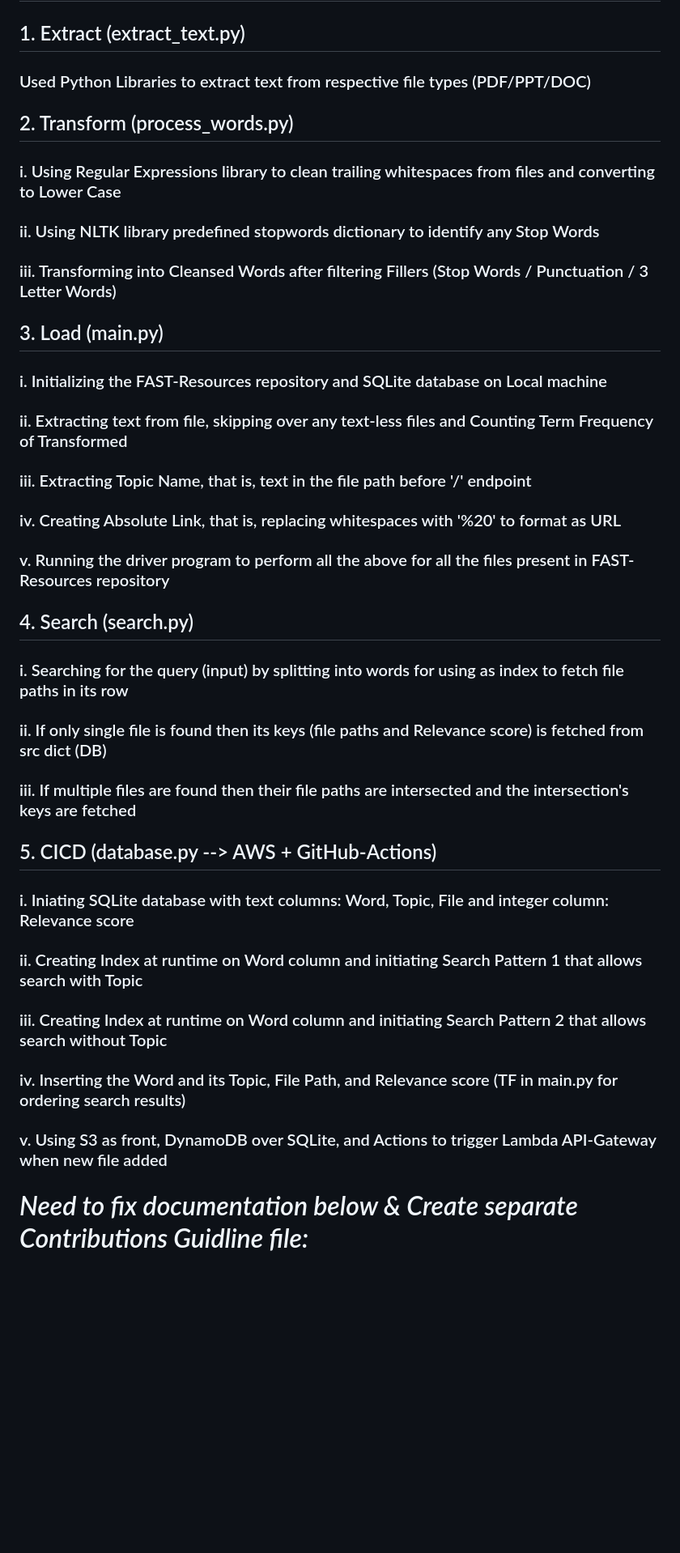
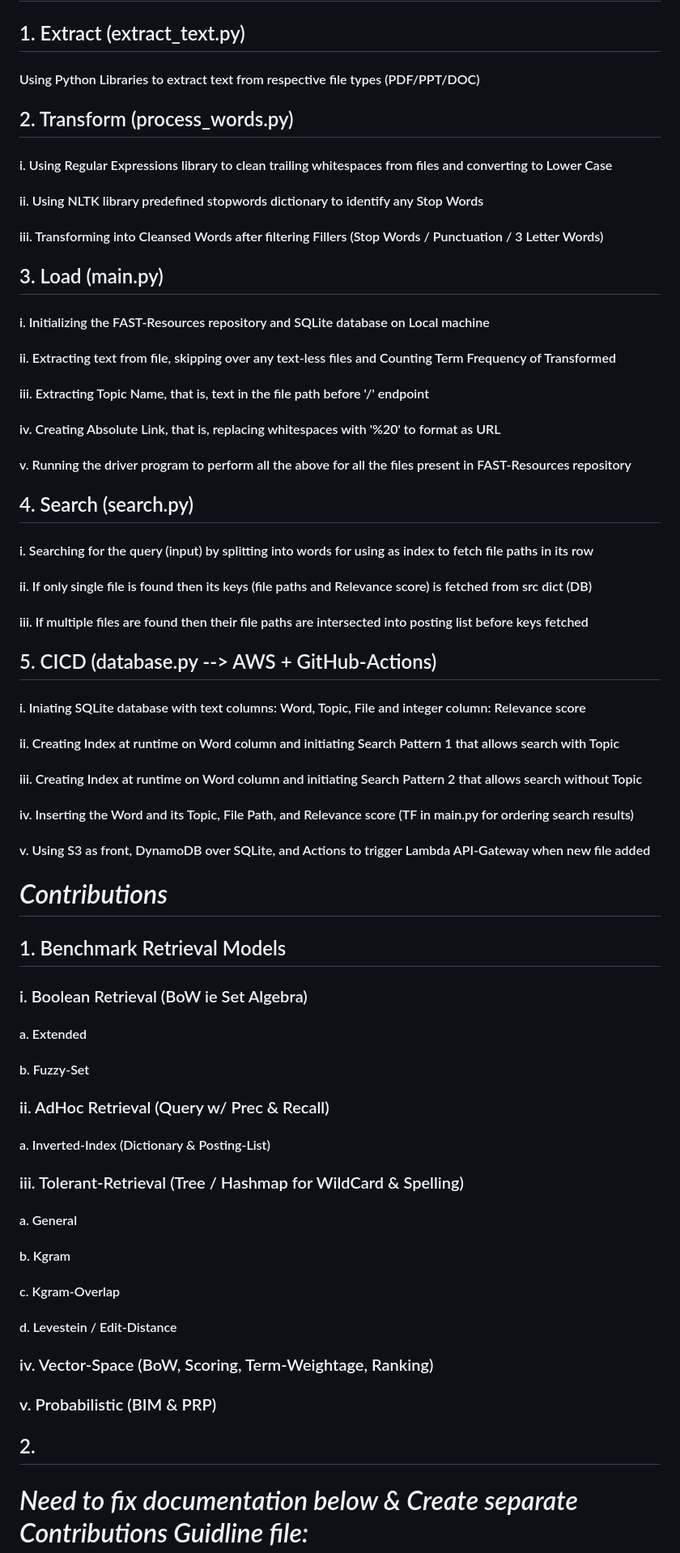
Before and after one commit to Usaid-Bin-Rehan/FAST_Resources_Reverse_Indexing, a Markdown page: README.md, the part around the change. Shown: that part at 81% size. Rendered like a GitHub page; blank space fills up the shorter version.

```diff
--- a/README.md
+++ b/README.md
@@ -6,33 +6,49 @@ Search Engine for [FAST-Resources](https://github.com/hassanzhd/FAST-Resources/t
 # _Pipeline_
 
 ## 1. Extract (extract_text.py)
-### Used Python Libraries to extract text from respective file types (PDF/PPT/DOC)
+#### Using Python Libraries to extract text from respective file types (PDF/PPT/DOC)
 
 ## 2. Transform (process_words.py)
-### i. Using Regular Expressions library to clean trailing whitespaces from files and converting to Lower Case
-### ii. Using NLTK library predefined stopwords dictionary to identify any Stop Words
-### iii. Transforming into Cleansed Words after filtering Fillers (Stop Words / Punctuation / 3 Letter Words)
+#### i. Using Regular Expressions library to clean trailing whitespaces from files and converting to Lower Case
+#### ii. Using NLTK library predefined stopwords dictionary to identify any Stop Words
+#### iii. Transforming into Cleansed Words after filtering Fillers (Stop Words / Punctuation / 3 Letter Words)
 
 ## 3. Load (main.py)
-### i. Initializing the FAST-Resources repository and SQLite database on Local machine
-### ii. Extracting text from file, skipping over any text-less files and Counting Term Frequency of Transformed
-### iii. Extracting Topic Name, that is, text in the file path before '/' endpoint
-### iv. Creating Absolute Link, that is, replacing whitespaces with '%20' to format as URL
-### v. Running the driver program to perform all the above for all the files present in FAST-Resources repository
+#### i. Initializing the FAST-Resources repository and SQLite database on Local machine
+#### ii. Extracting text from file, skipping over any text-less files and Counting Term Frequency of Transformed
+#### iii. Extracting Topic Name, that is, text in the file path before '/' endpoint
+#### iv. Creating Absolute Link, that is, replacing whitespaces with '%20' to format as URL
+#### v. Running the driver program to perform all the above for all the files present in FAST-Resources repository
 
 ## 4. Search (search.py)
-### i. Searching for the query (input) by splitting into words for using as index to fetch file paths in its row
-### ii. If only single file is found then its keys (file paths and Relevance score) is fetched from src dict (DB)
-### iii. If multiple files are found then their file paths are intersected and the intersection's keys are fetched
+#### i. Searching for the query (input) by splitting into words for using as index to fetch file paths in its row
+#### ii. If only single file is found then its keys (file paths and Relevance score) is fetched from src dict (DB)
+#### iii. If multiple files are found then their file paths are intersected into posting list before keys fetched
 
 ## 5. CICD (database.py --> AWS + GitHub-Actions)
-### i. Iniating SQLite database with text columns: Word, Topic, File and integer column: Relevance score
-### ii. Creating Index at runtime on Word column and initiating Search Pattern 1 that allows search with Topic
-### iii. Creating Index at runtime on Word column and initiating Search Pattern 2 that allows search without Topic
-### iv. Inserting the Word and its Topic, File Path, and Relevance score (TF in main.py for ordering search results)
-### v. Using S3 as front, DynamoDB over SQLite, and Actions to trigger Lambda API-Gateway when new file added
+#### i. Iniating SQLite database with text columns: Word, Topic, File and integer column: Relevance score
+#### ii. Creating Index at runtime on Word column and initiating Search Pattern 1 that allows search with Topic
+#### iii. Creating Index at runtime on Word column and initiating Search Pattern 2 that allows search without Topic
+#### iv. Inserting the Word and its Topic, File Path, and Relevance score (TF in main.py for ordering search results)
+#### v. Using S3 as front, DynamoDB over SQLite, and Actions to trigger Lambda API-Gateway when new file added
 
+# _Contributions_
 
+## 1. Benchmark Retrieval Models
+### i. Boolean Retrieval (BoW ie Set Algebra)
+#### a. Extended
+#### b. Fuzzy-Set
+### ii. AdHoc Retrieval (Query w/ Prec & Recall)
+#### a. Inverted-Index (Dictionary & Posting-List)
+### iii. Tolerant-Retrieval (Tree / Hashmap for WildCard & Spelling)
+#### a. General
+#### b. Kgram
+#### c. Kgram-Overlap
+#### d. Levestein / Edit-Distance
+### iv. Vector-Space (BoW, Scoring, Term-Weightage, Ranking)
+### v. Probabilistic (BIM & PRP)
+
+## 2.
 
 
 # _Need to fix documentation below & Create separate Contributions Guidline file:_
```
